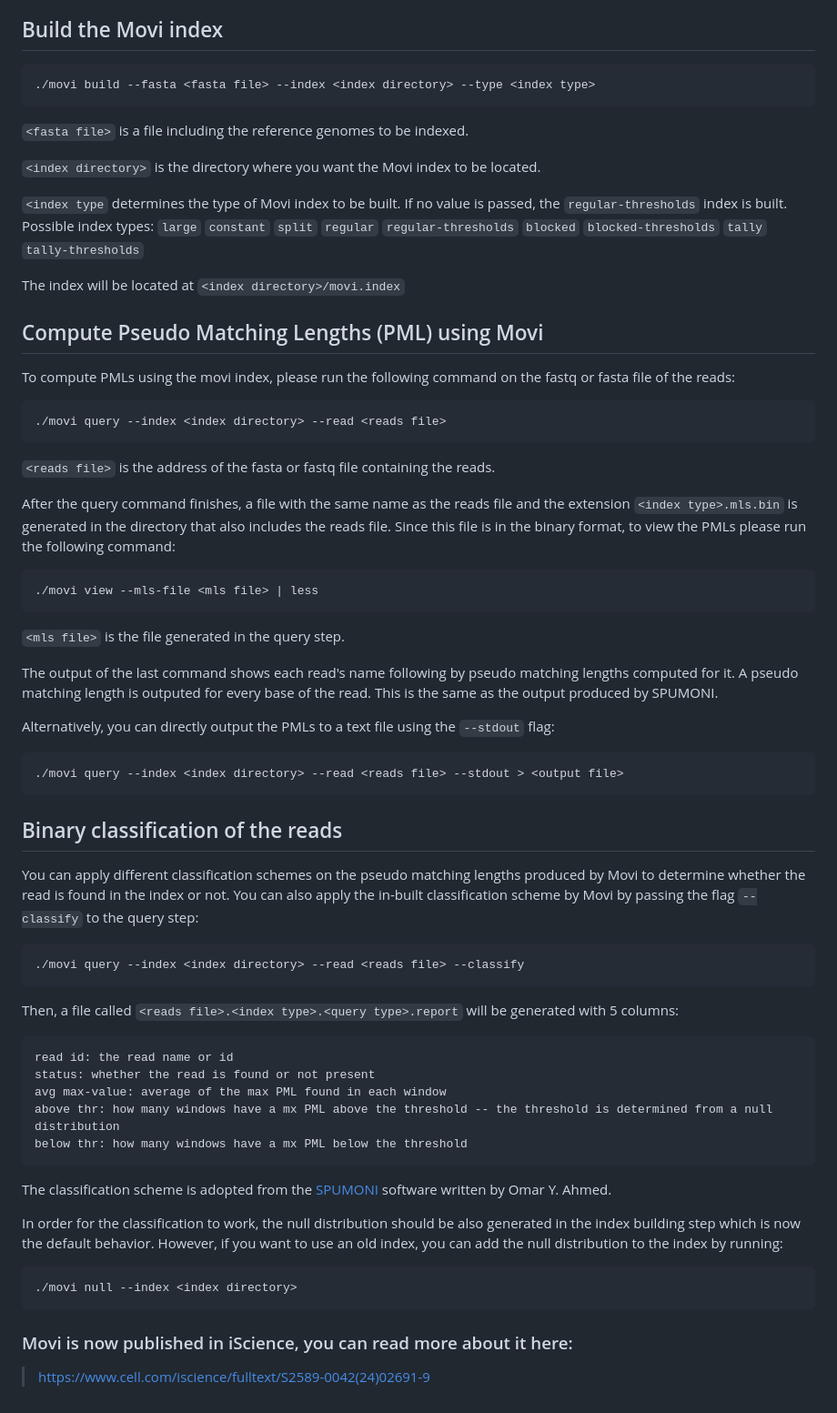
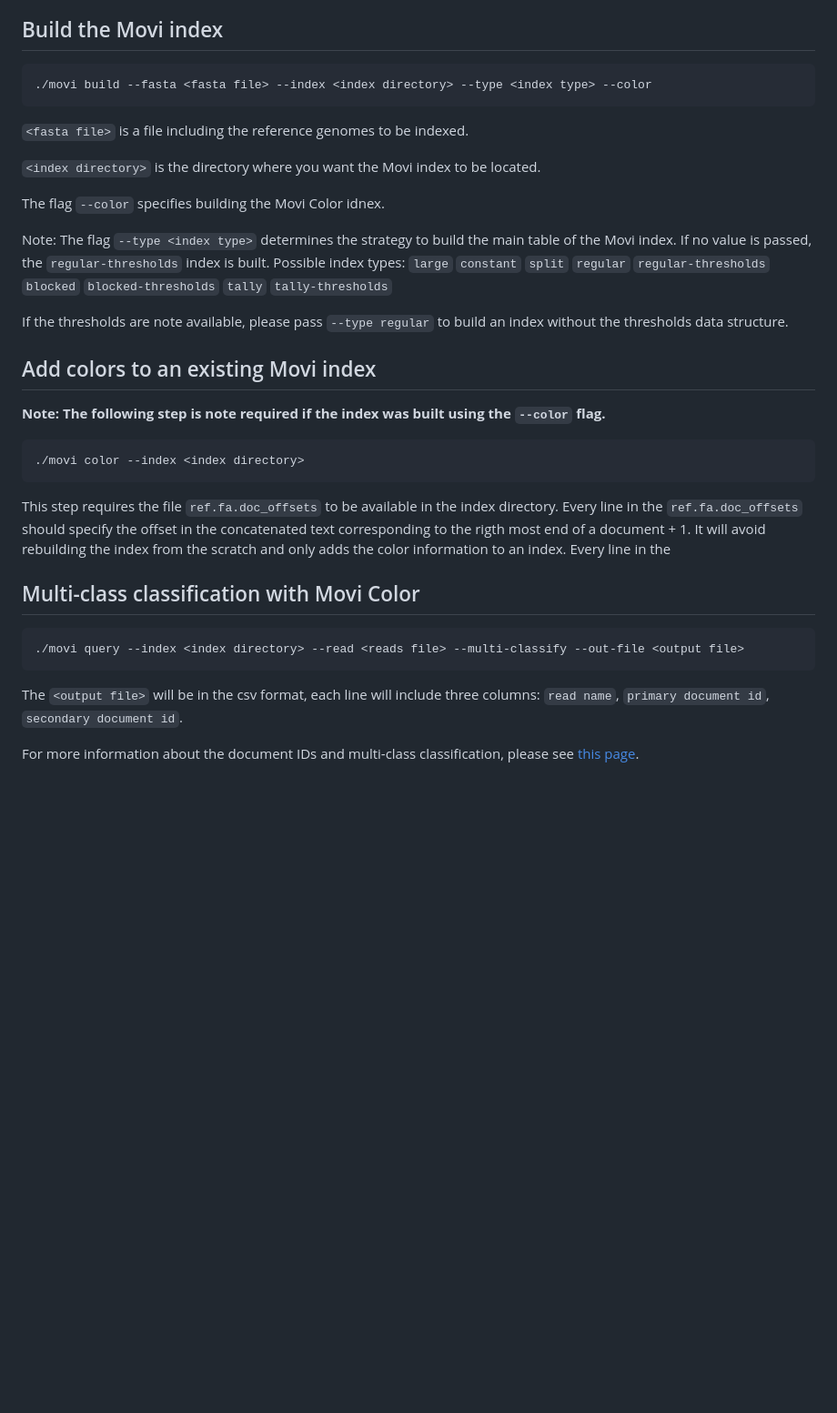
Before and after one commit to mohsenzakeri/Movi, a Markdown page: README.md, the part around the change. Shown at 91% size. GitHub-like rendering; blank space fills up the shorter version.

````diff
--- a/README.md
+++ b/README.md
@@ -29,63 +29,36 @@ create the splitting bit vector using the strategy introduced by Nishimoto and T
 ## Build the Movi index
 
 ```
-./movi build --fasta <fasta file> --index <index directory> --type <index type>
+./movi build --fasta <fasta file> --index <index directory> --type <index type> --color
 ```
 
 `<fasta file>` is a file including the reference genomes to be indexed.
 
 `<index directory>` is the directory where you want the Movi index to be located.
 
-`<index type` determines the type of Movi index to be built. If no value is passed, the `regular-thresholds` index is built.
+The flag `--color` specifies building the Movi Color idnex.
+
+Note: The flag `--type <index type>` determines the strategy to build the main table of the Movi index. If no value is passed, the `regular-thresholds` index is built.
 Possible index types: `large` `constant` `split` `regular` `regular-thresholds` `blocked` `blocked-thresholds` `tally` `tally-thresholds`
 
+If the thresholds are note available, please pass `--type regular` to build an index without the thresholds data structure.
 
-The index will be located at `<index directory>/movi.index`
 
-## Compute Pseudo Matching Lengths (PML) using Movi
+## Add colors to an existing Movi index
 
-To compute PMLs using the movi index, please run the following command on the fastq or fasta file of the reads:
+**Note: The following step is note required if the index was built using the `--color` flag.**
+
 ```
-./movi query --index <index directory> --read <reads file>
+./movi color --index <index directory>
+```
+This step requires the file `ref.fa.doc_offsets` to be available in the index directory. Every line in the `ref.fa.doc_offsets` should specify the offset in the concatenated text corresponding to the rigth most end of a document + 1.
+It will avoid rebuilding the index from the scratch and only adds the color information to an index. Every line in the
+
+## Multi-class classification with Movi Color
+```
+./movi query --index <index directory> --read <reads file> --multi-classify --out-file <output file>
 ```
 
-`<reads file>` is the address of the fasta or fastq file containing the reads.
+The `<output file>` will be in the csv format, each line will include three columns: `read name`, `primary document id`, `secondary document id`.
 
-After the query command finishes, a file with the same name as the reads file and the extension `<index type>.mls.bin` is generated in the directory that also includes the reads file.
-Since this file is in the binary format, to view the PMLs please run the following command:
-```
-./movi view --mls-file <mls file> | less
-```
-`<mls file>` is the file generated in the query step.
-
-The output of the last command shows each read's name following by pseudo matching lengths computed for it. A pseudo matching length is outputed for every base of the read. This is the same as the output produced by SPUMONI.
-
-Alternatively, you can directly output the PMLs to a text file using the `--stdout` flag:
-```
-./movi query --index <index directory> --read <reads file> --stdout > <output file>
-```
-
-## Binary classification of the reads
-
-You can apply different classification schemes on the pseudo matching lengths produced by Movi to determine whether the read is found in the index or not.
-You can also apply the in-built classification scheme by Movi by passing the flag `--classify` to the query step:
-```
-./movi query --index <index directory> --read <reads file> --classify
-```
-Then, a file called `<reads file>.<index type>.<query type>.report` will be generated with 5 columns:
-```
-read id: the read name or id
-status: whether the read is found or not present
-avg max-value: average of the max PML found in each window
-above thr: how many windows have a mx PML above the threshold -- the threshold is determined from a null distribution
-below thr: how many windows have a mx PML below the threshold
-```
-The classification scheme is adopted from the [SPUMONI](https://github.com/oma219/spumoni/tree/main) software written by Omar Y. Ahmed.
-
-In order for the classification to work, the null distribution should be also generated in the index building step which is now the default behavior. However, if you want to use  an old index, you can add the null distribution to the index by running:
-```
-./movi null --index <index directory>
-```
-
-### Movi is now published in iScience, you can read more about it here:
-> [https://www.cell.com/iscience/fulltext/S2589-0042(24)02691-9](https://www.cell.com/iscience/fulltext/S2589-0042(24)02691-9)
+For more information about the document IDs and multi-class classification, please see [this page](https://github.com/mohsenzakeri/Movi/wiki/Multi%E2%80%90class-classification-with-Movi-Color).
````
